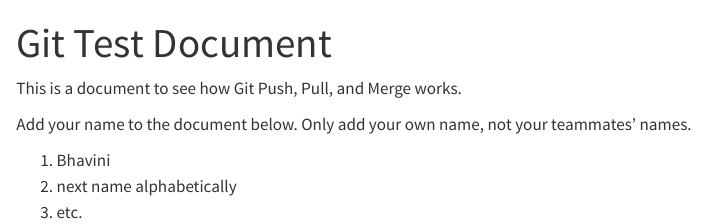
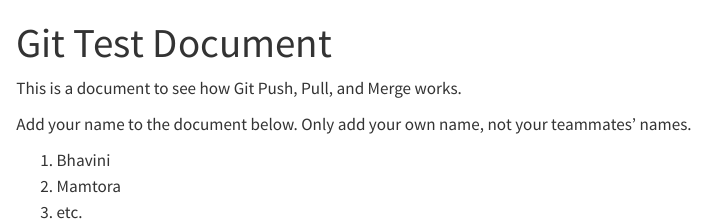
Before and after one commit to bhavini-m/Advance-Quants-W24, a Quarto document (GitHub_merge_test.qmd): the page in a window 1100 px wide, from its top. Rendered offline with R 4.5, knitr and Pandoc in place of Quarto, with nearby package versions.

Commit message:
Adding second name

```diff
--- a/GitHub_merge_test.qmd
+++ b/GitHub_merge_test.qmd
@@ -9,5 +9,5 @@
 Add your name to the document below. Only add your own name, not your teammates' names.
 
 1.  Bhavini
-2.  next name alphabetically
+2.  Mamtora
 3.  etc.
```
